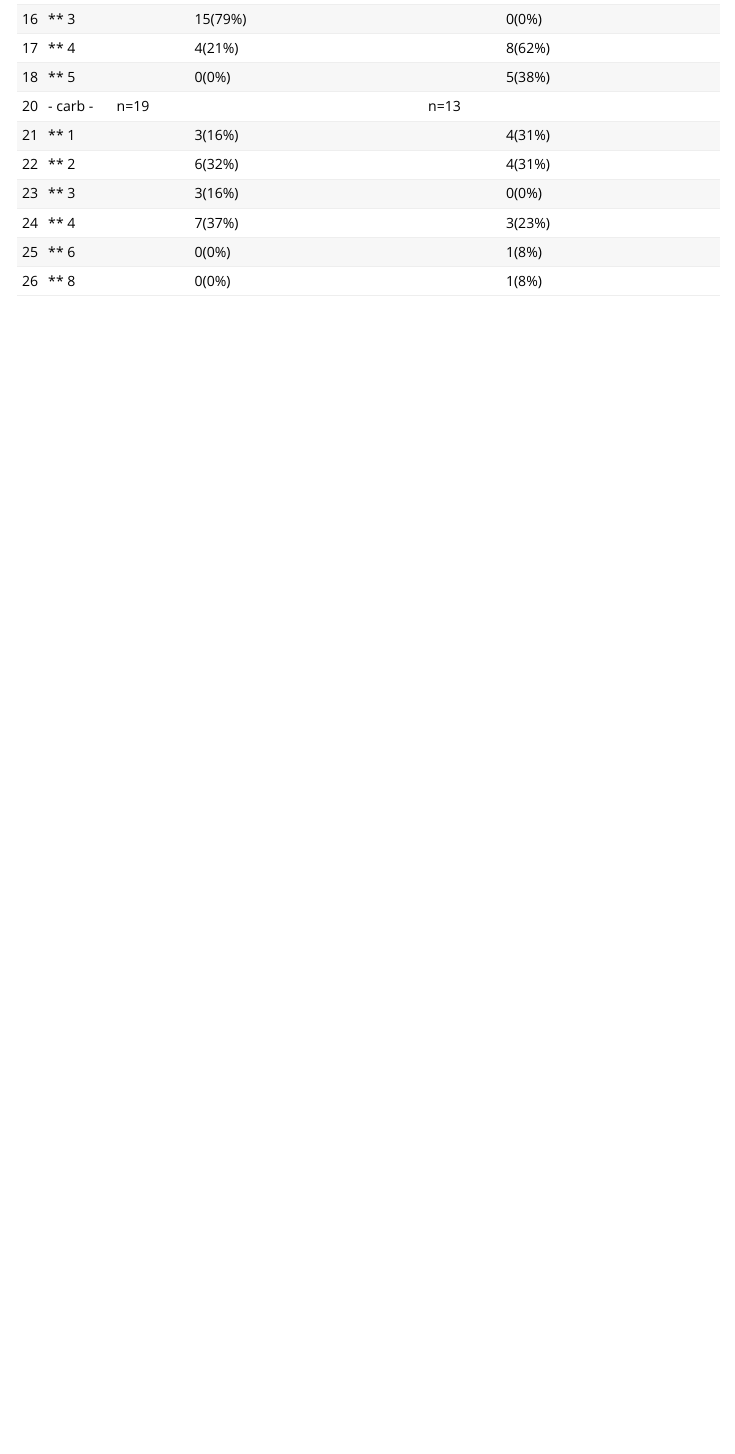
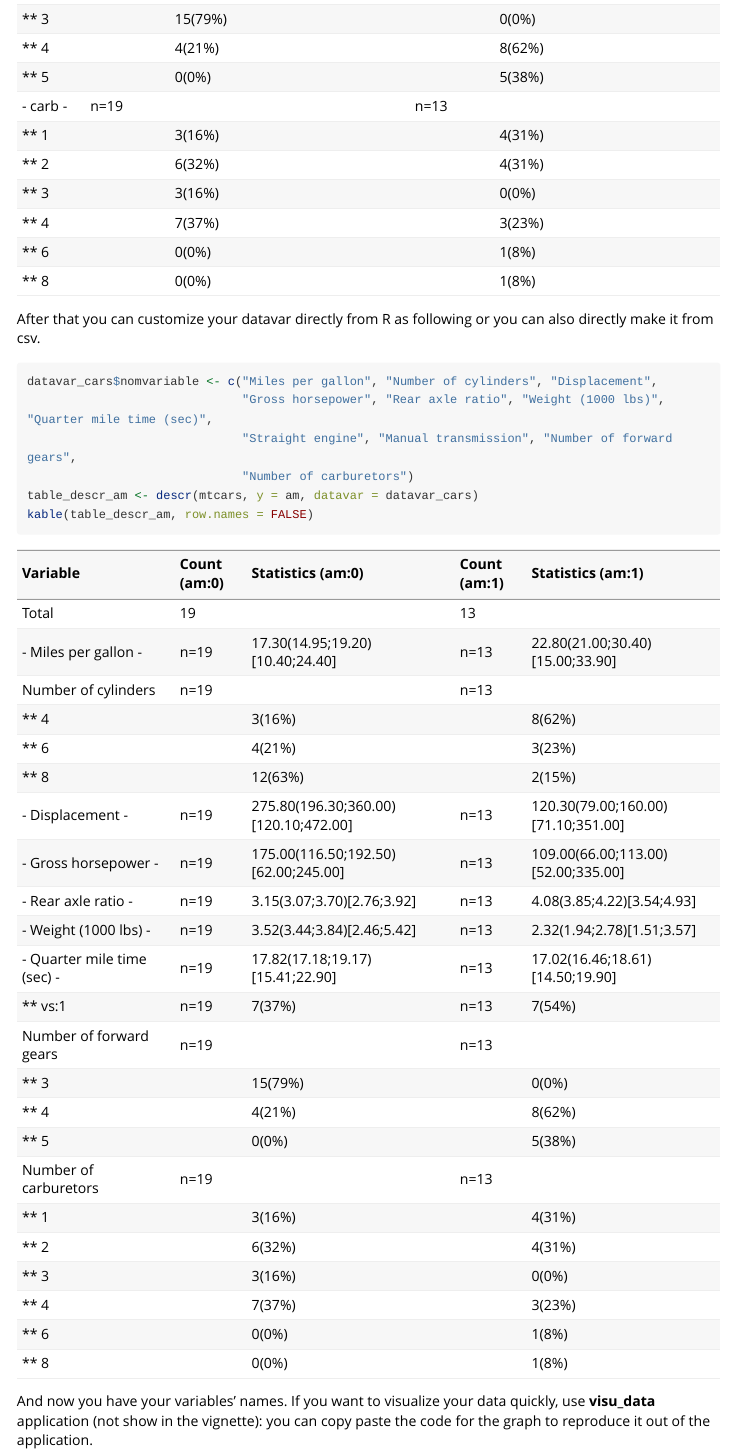
Before and after one commit to GuillaumeMulier/Datavar, an R Markdown document (vignettes/starting.Rmd): the page in a window 1100 px wide, from 1780 px down. Rendered offline with R 4.5, knitr and Pandoc, with nearby package versions; long lines of code are wrapped; common packages that the code uses without loading them are loaded.

Commit message:
updated vignette

````diff
--- a/vignettes/starting.Rmd
+++ b/vignettes/starting.Rmd
@@ -43,0 +45,12 @@ kable(table_descr_am)
+After that you can customize your datavar directly from R as following or you can also directly make it from csv.
+
+```{r}
+datavar_cars$nomvariable <- c("Miles per gallon", "Number of cylinders", "Displacement",
+                              "Gross horsepower", "Rear axle ratio", "Weight (1000 lbs)", "Quarter mile time (sec)",
+                              "Straight engine", "Manual transmission", "Number of forward gears",
+                              "Number of carburetors")
+table_descr_am <- descr(mtcars, y = am, datavar = datavar_cars)
+kable(table_descr_am, row.names = FALSE)
+```
+
+And now you have your variables' names. If you want to visualize your data quickly, use **visu_data** application (not show in the vignette): you can copy paste the code for the graph to reproduce it out of the application.
````
Also changed, not shown: R/utils.R (+1 -1 lines), R/visu_data.R (+1 -1 lines), Untitled.R (deleted, +0 -1 lines), vignettes/starting.Rmd (3 more changed lines).
